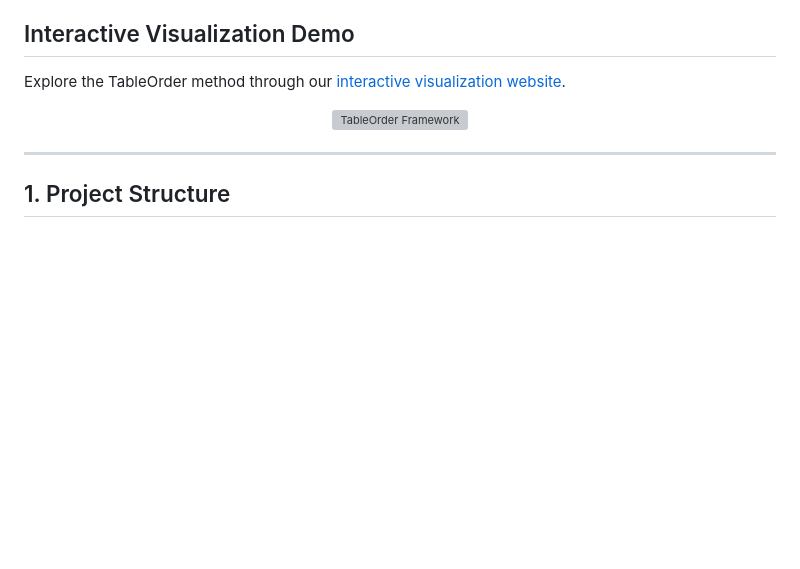
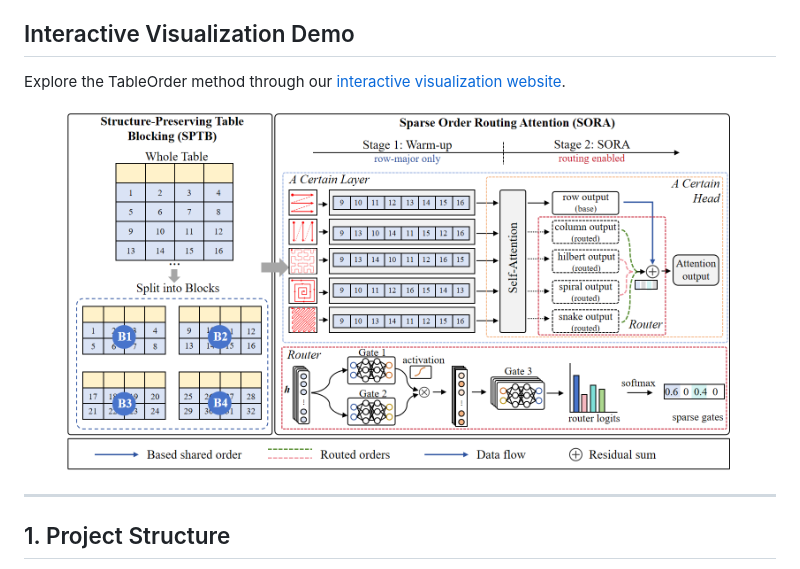
Before and after one commit to Yujie6643/TableOrder, a Markdown page: README.md, the part around the change. GitHub-like rendering; blank space fills up the shorter version; grey boxes are pictures that could not be loaded.

```diff
--- a/README.md
+++ b/README.md
@@ -8,7 +8,7 @@ Explore the TableOrder method through our  [interactive visualization website](h
 
 
 <p align="center">
-  <img src="2.png" alt="TableOrder Framework" width="90%">
+  <img src="1.png" alt="TableOrder Framework" width="90%">
 </p>
 
 ---
```
